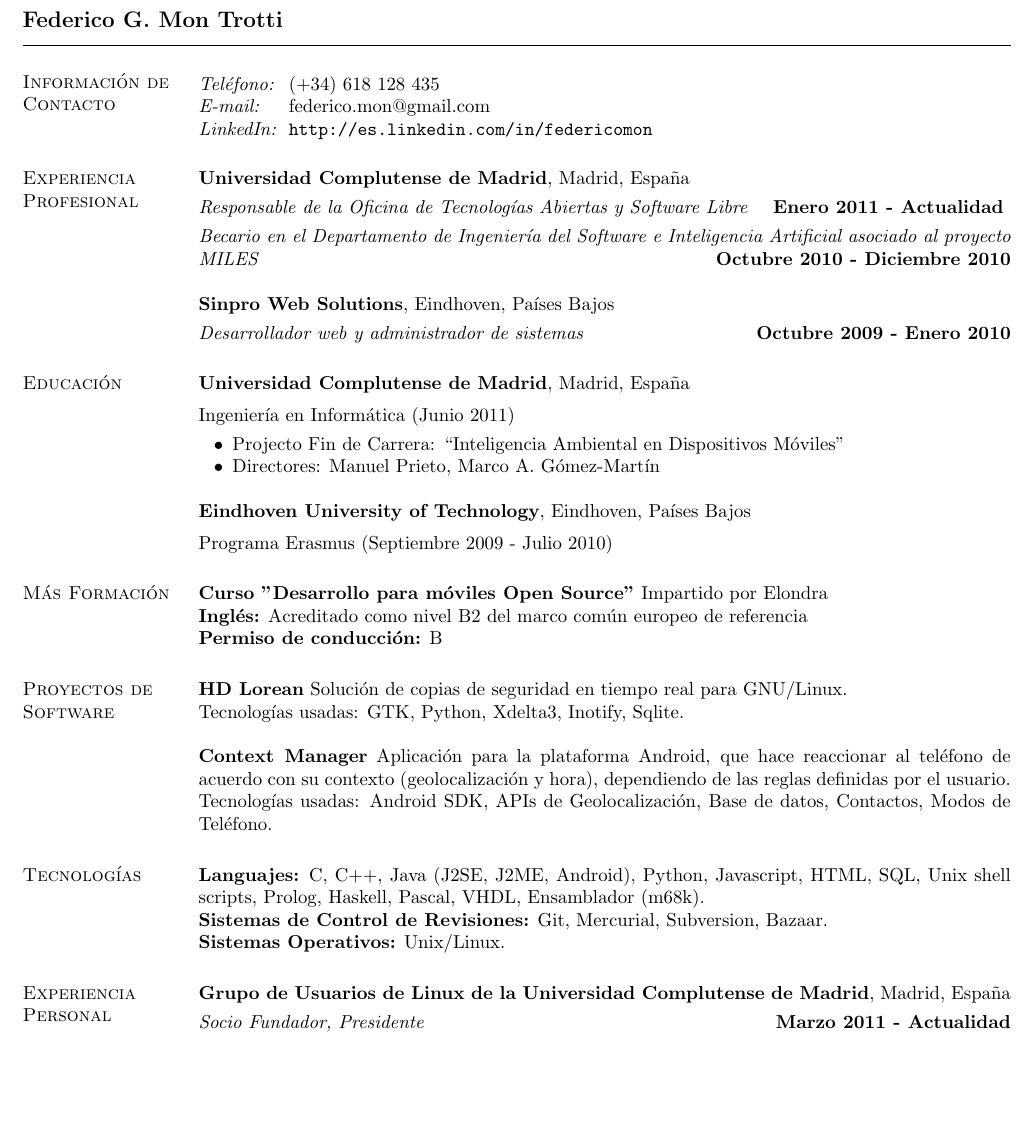
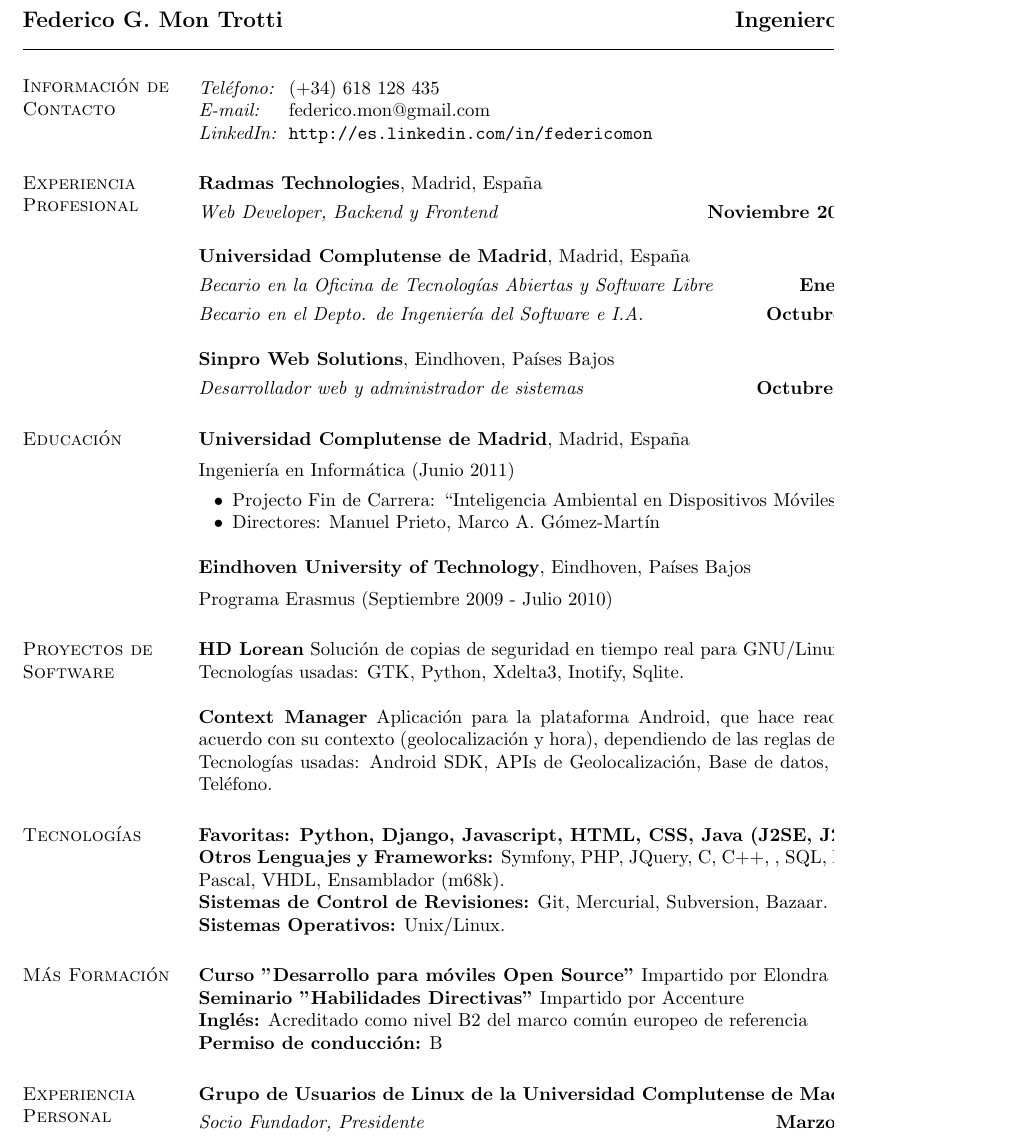
Before and after one commit to gnufede/CV, a LaTeX CV (cv-federico-es.tex, which reads resume.cls): part of the page, cut so that both start at the same text, the shorter picture padded with empty space. Compiled offline with pdfLaTeX.

Commit message:
pre-artecs

```diff
--- a/cv-federico-es.tex
+++ b/cv-federico-es.tex
@@ -11,6 +11,7 @@
 \begin{document}
 
 \name{Federico G. Mon Trotti \vspace*{.1in}}
+\address{Ingeniero en Informática}
 
 \begin{resume}
 \section{\sc Información de Contacto}
@@ -22,14 +23,22 @@
 \end{tabular}
 
 \section{\sc Experiencia Profesional}
+{\bf Radmas Technologies}, Madrid, España
+
+\vspace{-.3cm}
+{\em Web Developer, Backend y Frontend} \hfill
+{\bf Noviembre 2011 - Febrero 2012
+}
+
 {\bf Universidad Complutense de Madrid}, Madrid, España
 
 \vspace{-.3cm}
-{\em Responsable de la Oficina de Tecnologías Abiertas y Software Libre} \hfill {\bf Enero 2011 - Actualidad
+{\em Becario en la Oficina de Tecnologías Abiertas y Software Libre} \hfill
+{\bf Enero - Octubre 2011
 }
 
 \vspace{-.3cm}
-{\em Becario en el Departamento de Ingeniería del Software e Inteligencia Artificial asociado al proyecto MILES} \hfill {\bf Octubre 2010 -
+{\em Becario en el Depto. de Ingeniería del Software e I.A.} \hfill {\bf Octubre -
 Diciembre 2010}
 
 
@@ -58,13 +67,6 @@
 \item[] Programa Erasmus (Septiembre 2009 - Julio 2010)
 \end{list1}
 
-\section{\sc Más Formación }
-\begin{list1}
-\item[] {\bf Curso "Desarrollo para móviles Open Source"} Impartido por Elondra
-\item[] {\bf Inglés:} Acreditado como nivel B2 del marco común europeo de referencia
-\item[] {\bf Permiso de conducción:} B
-\end{list1}
-
 \section{\sc Proyectos de Software }
 \begin{list1}
 \item[] {\bf HD Lorean}
@@ -80,9 +82,8 @@
 
 \section{\sc Tecnologías}
 \begin{list1}
-\item[]{\bf Languajes:} C, C++, Java (J2SE, J2ME, Android), Python,
-Javascript, HTML, SQL, Unix shell scripts, Prolog, Haskell, Pascal, VHDL,
-Ensamblador (m68k).
+\item[]{\bf Favoritas: Python, Django, Javascript, HTML, CSS, Java (J2SE, J2ME, Android).}
+\item[]{\bf Otros Lenguajes y Frameworks:} Symfony, PHP, JQuery, C, C++, , SQL, Bash, Prolog, Haskell, Pascal, VHDL, Ensamblador (m68k).
 \item[]{\bf Sistemas de Control de Revisiones:} Git, Mercurial, Subversion, Bazaar.
 \item[]{\bf Sistemas Operativos:} Unix/Linux.
 \end{list1}
@@ -93,6 +94,15 @@
 %\item {\bf Sistemas de Control de Revisiones:} Git, Subversion, Bazaar.
 %\item {\bf Sistemas Operativos:} Unix/Linux.
 %\end{list2}
+
+\section{\sc Más Formación }
+\begin{list1}
+\item[] {\bf Curso "Desarrollo para móviles Open Source"} Impartido por Elondra
+\item[] {\bf Seminario "Habilidades Directivas"} Impartido por Accenture
+\item[] {\bf Inglés:} Acreditado como nivel B2 del marco común europeo de referencia
+\item[] {\bf Permiso de conducción:} B
+\end{list1}
+
 
 \section{\sc Experiencia Personal}
 {\bf Grupo de Usuarios de Linux de la Universidad Complutense de
--- a/resume.cls
+++ b/resume.cls
@@ -280,7 +279,7 @@
 \newskip\sectionskip
 \newdimen\resumewidth
 
-\resumewidth=6.5in
+\resumewidth=7.5in
 \sectionskip=3.5ex plus 1ex minus -.2ex % values stolen from LaTeX
 
 \def\newsectionwidth#1{%
@@ -509,6 +508,7 @@
   \advance\textwidth\hoffset % changing hoffset doesn't work. But this
   \hsize=\textwidth	     % doesn't really work as hboxes are rules
 			     % are unaffeted
+ \resumewidth=5.3in
   \let\par=\@@par
   \parindent=0pt
   \parskip=0pt
@@ -790,7 +790,7 @@
 \partopsep 10pt plus 2pt
 \parsep 2pt plus 2pt
 \itemsep \parsep}
-\pdfpagewidth 8.5in
+\pdfpagewidth 6.5in
 \pdfpageheight 11in
 \pagestyle{empty}  % don't want page numbers
 
```
Also changed, not shown: resume.cls (13 more changed lines).
